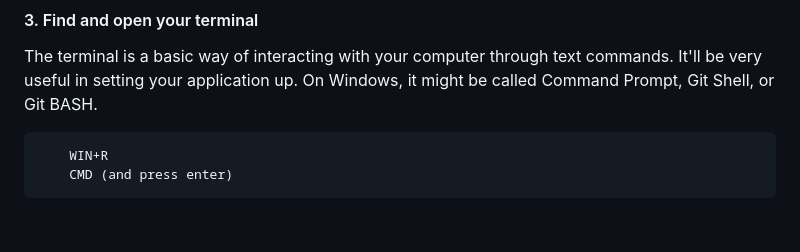
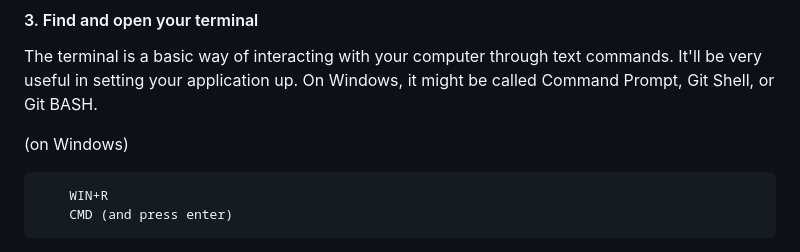
Before and after one commit to IllimitedandCompany/TradingServer, a Markdown page: README.md, the part around the change. GitHub-like rendering; blank space fills up the shorter version.

````diff
--- a/README.md
+++ b/README.md
@@ -26,6 +26,7 @@ Simply download the whole project, check the project folder for hidden files, an
 #### 3. Find and open your terminal
 The terminal is a basic way of interacting with your computer through text commands. It'll be very useful in setting your application up. On Windows, it might be called Command Prompt, Git Shell, or Git BASH.
 
+(on Windows)
 ```
 	WIN+R
 	CMD (and press enter)
````
